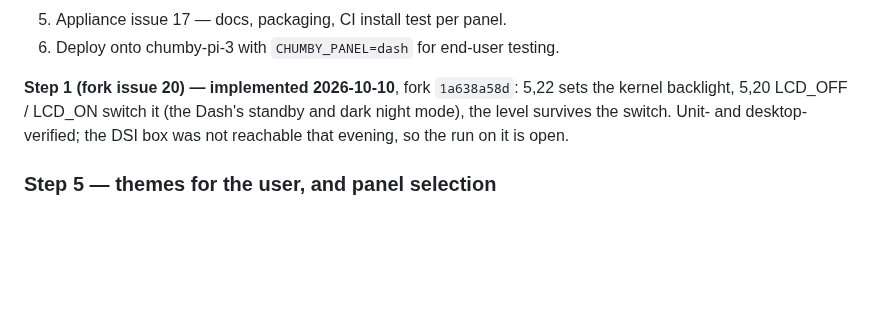
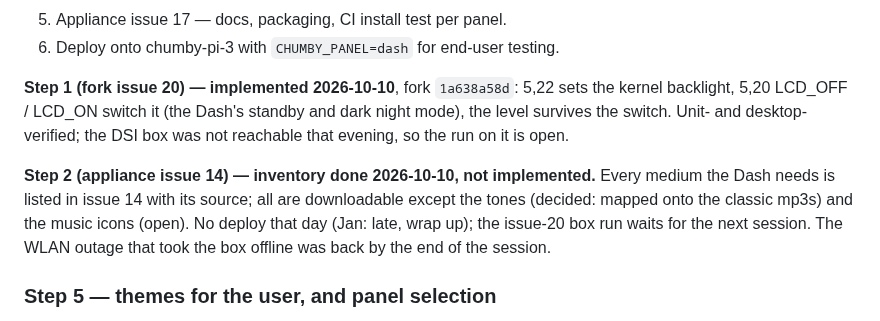
Before and after one commit to yanosz/chumby-pi, a Markdown page: claude/sony-dash-panel-plan.md, the part around the change. Drawn GitHub-style; blank space fills up the shorter version.

```diff
--- a/claude/sony-dash-panel-plan.md
+++ b/claude/sony-dash-panel-plan.md
@@ -421,6 +421,13 @@ standby and dark night mode), the level survives the switch. Unit- and
 desktop-verified; the DSI box was not reachable that evening, so the run on
 it is open.
 
+**Step 2 (appliance issue 14) — inventory done 2026-10-10, not implemented.**
+Every medium the Dash needs is listed in issue 14 with its source; all are
+downloadable except the tones (decided: mapped onto the classic mp3s) and
+the music icons (open). No deploy that day (Jan: late, wrap up); the
+issue-20 box run waits for the next session. The WLAN outage that took the
+box offline was back by the end of the session.
+
 ### Step 5 — themes for the user, and panel selection
 
 - The user-supplied theme route, whichever step 2 shows to be real: a seeded
```
Also changed, not shown: claude/issues.md (+13 -0 lines).
